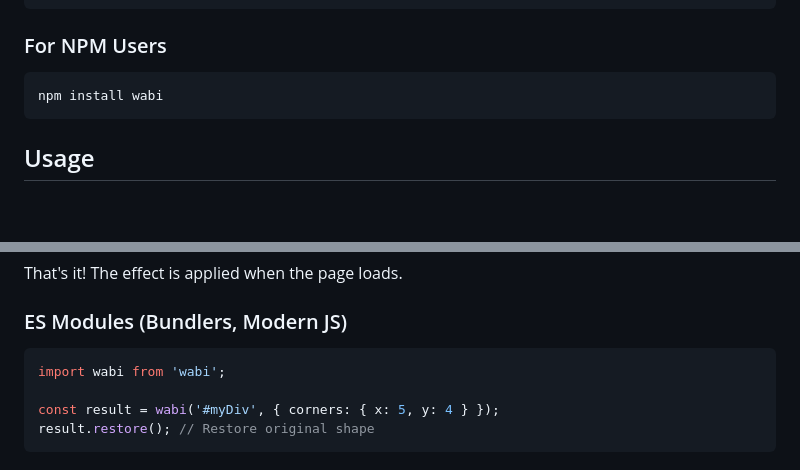
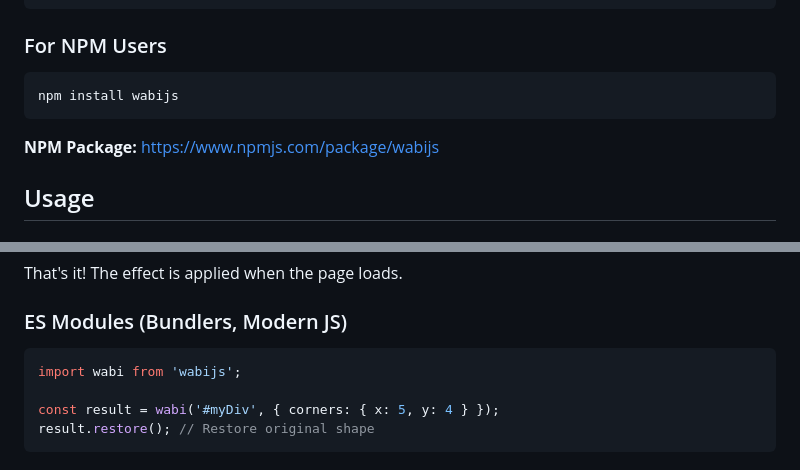
Before and after one commit to rybi/wabi.js, a Markdown page: README.md, 2 parts joined by grey strips. Drawn GitHub-style; blank space fills up the shorter version.

````diff
--- a/README.md
+++ b/README.md
@@ -28,8 +28,10 @@ Or use the CDN:
 ### For NPM Users
 
 ```bash
-npm install wabi
+npm install wabijs
 ```
+
+**NPM Package:** https://www.npmjs.com/package/wabijs
 
 ## Usage
 
@@ -57,7 +59,7 @@ That's it! The effect is applied when the page loads.
 ### ES Modules (Bundlers, Modern JS)
 
 ```javascript
-import wabi from 'wabi';
+import wabi from 'wabijs';
 
 const result = wabi('#myDiv', { corners: { x: 5, y: 4 } });
 result.restore(); // Restore original shape
````
Also changed, not shown: other parts of README.md (+2 -2 lines).
